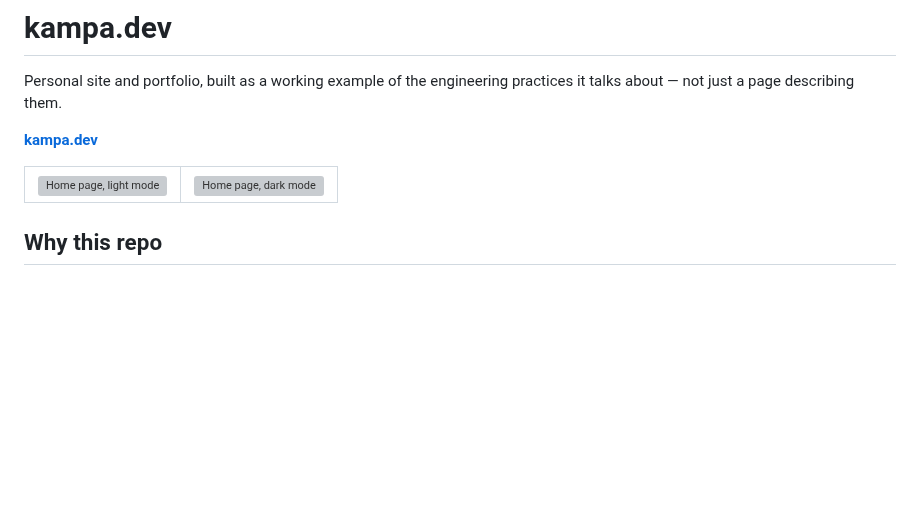
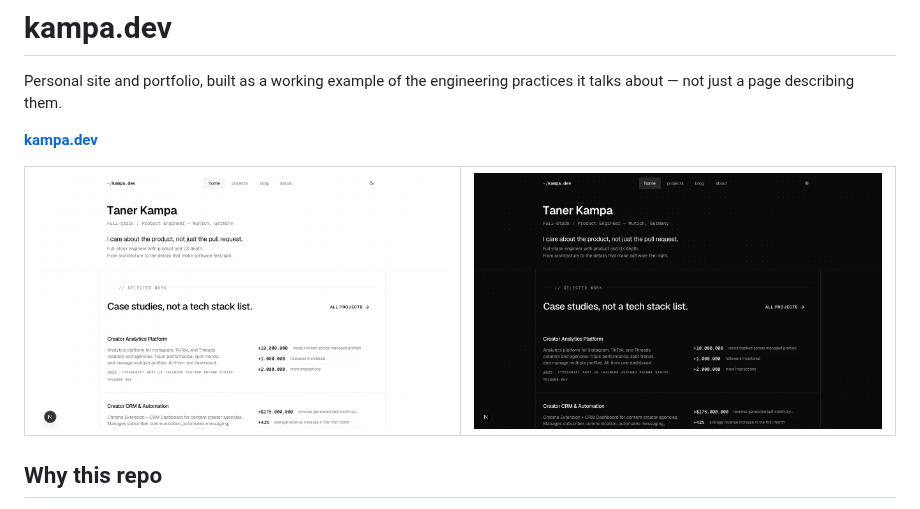
Before and after one commit to t-kampa/kampa.dev, a Markdown page: README.md, the part around the change. GitHub-like rendering; pictures changed too: assets/home-dark.png (added), assets/home-light.png (added); blank space fills up the shorter version; grey boxes are pictures that could not be loaded.

Commit message:
docs: add README screenshots

```diff
--- a/README.md
+++ b/README.md
@@ -6,8 +6,8 @@ Personal site and portfolio, built as a working example of the engineering pract
 
 <table>
 <tr>
-<td><img src="docs/screenshots/home-light.png" alt="Home page, light mode" width="420"/></td>
-<td><img src="docs/screenshots/home-dark.png" alt="Home page, dark mode" width="420"/></td>
+<td><img src="assets/home-light.png" alt="Home page, light mode" width="420"/></td>
+<td><img src="assets/home-dark.png" alt="Home page, dark mode" width="420"/></td>
 </tr>
 </table>
 
```
Also changed, not shown: AGENTS.md (+5 -1 lines).
